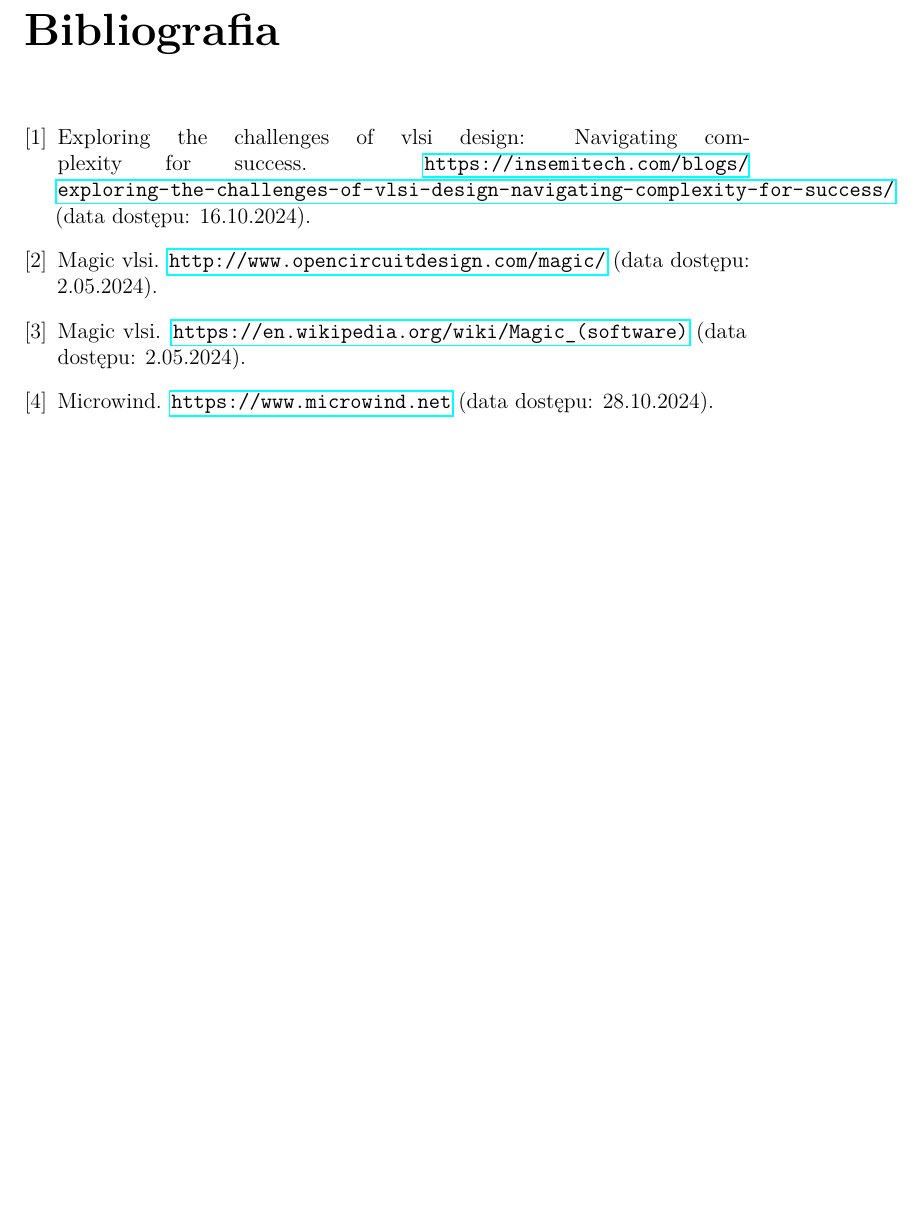
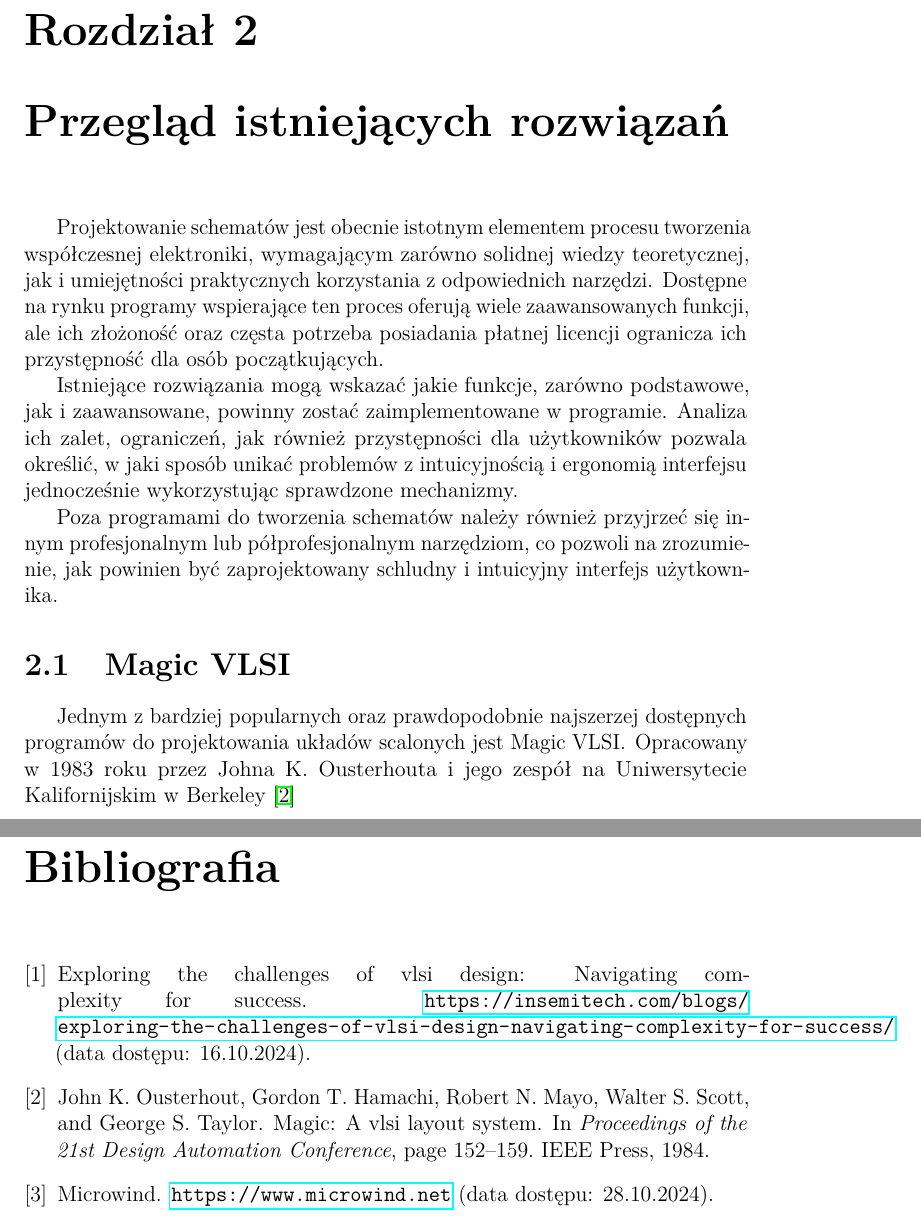
Before and after one commit to mddzi77/md_engineering_thesis, a LaTeX document (src/main.tex, which reads src/chapters/chapter2/chapter2.tex, src/chapters/chapter2/magic.tex, src/main.bib): part of page 7 of 7 before the commit and two parts of pages 7 and 8 of 8 after it, the two joined at a grey line, cut at the place of the change, the shorter picture padded with empty space. Compiled offline with pdfLaTeX.

Commit message:
- wstęp do rozdziału 2 i początek opisu magica

```diff
--- /dev/null
+++ b/src/chapters/chapter2/chapter2.tex
@@ -0,0 +1,14 @@
+\chapter{Przegląd istniejących rozwiązań}
+
+Projektowanie schematów jest obecnie istotnym elementem procesu tworzenia współczesnej elektroniki,
+wymagającym zarówno solidnej wiedzy teoretycznej, jak i umiejętności praktycznych korzystania z odpowiednich narzędzi.
+Dostępne na rynku programy wspierające ten proces oferują wiele zaawansowanych funkcji,
+ale ich złożoność oraz częsta potrzeba posiadania płatnej licencji ogranicza ich przystępność dla osób początkujących.\\
+\indent Istniejące rozwiązania mogą wskazać jakie funkcje, zarówno podstawowe, jak i zaawansowane,
+powinny zostać zaimplementowane w programie.
+Analiza ich zalet, ograniczeń, jak również przystępności dla użytkowników pozwala określić,
+w jaki sposób unikać problemów z intuicyjnością i ergonomią interfejsu jednocześnie wykorzystując sprawdzone mechanizmy.\\
+\indent Poza programami do tworzenia schematów należy również przyjrzeć się innym profesjonalnym lub półprofesjonalnym narzędziom,
+co pozwoli na zrozumienie, jak powinien być zaprojektowany schludny i intuicyjny interfejs użytkownika.
+
+\input{chapters/chapter2/magic}
--- /dev/null
+++ b/src/chapters/chapter2/magic.tex
@@ -0,0 +1,5 @@
+\section{Magic VLSI}
+
+Jednym z bardziej popularnych oraz prawdopodobnie najszerzej dostępnych programów do projektowania układów scalonych
+jest Magic VLSI\@.
+Opracowany w 1983 roku przez Johna K. Ousterhouta i jego zespół na Uniwersytecie Kalifornijskim w Berkeley~\cite{MAGIC_article}
--- a/src/main.bib
+++ b/src/main.bib
@@ -14,0 +11,7 @@
+    title = {Magic: A VLSI layout system},
+    year = {1984},
+    publisher = {IEEE Press},
+    abstract = {Magic is a “smart” layout system for integrated circuits. The user interface is based on a new design style called logs, which combines the efficiency of mask-level design with the flexibility of symbolic design. The system incorporates expertise about design rules and connectivity directly into the layout system in order to implement powerful new operations, including: a continuous design-rule checker that operates in background to maintain an up-to-date picture of violations; an operation called plowing that permits interactive stretching and compaction; and routing tools that can work under and around existing connections in the channels. Magic uses a new data structure called corner stitching to achieve an efficient implementation of these operations.},
+    booktitle = {Proceedings of the 21st Design Automation Conference},
+    pages = {152–159},
+    numpages = {8},
--- a/src/main.tex
+++ b/src/main.tex
@@ -76,6 +77,7 @@ Lorem ipsum dolor sit amet, consectetur adipiscing elit
 \tableofcontents
 
 \input{chapters/introduction}
+\input{chapters/chapter2/chapter2}
 
 %\LaTeX{} \cite{VLSI} is a set of macros built atop \TeX{} \cite{texbook}.
 
```
Also changed, not shown: src/chapters/chapter2.tex (deleted, +0 -5 lines), src/chapters/introduction.tex (+2 -2 lines), src/main.bib (12 more changed lines), src/main.tex (1 more changed lines).
